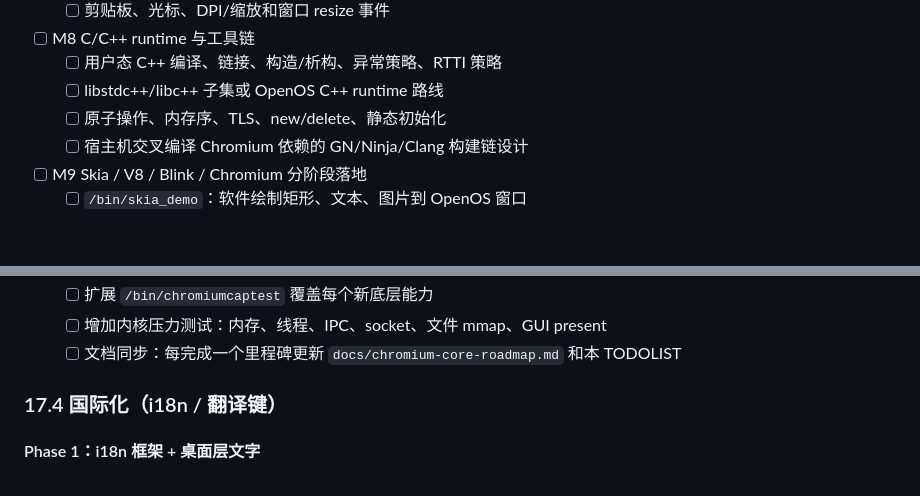
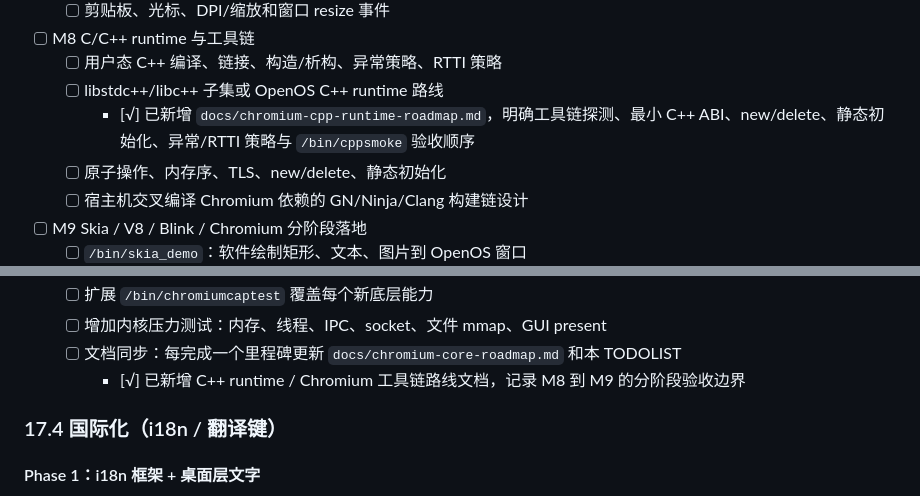
Before and after one commit to git-duzhengjie/openos, a Markdown page: TODOLIST.md, 2 parts joined by grey strips. GitHub-like rendering; blank space fills up the shorter version.

Commit message:
docs: add cpp runtime roadmap

```diff
--- a/TODOLIST.md
+++ b/TODOLIST.md
@@ -473,6 +473,7 @@
 - [ ] M8 C/C++ runtime 与工具链
   - [ ] 用户态 C++ 编译、链接、构造/析构、异常策略、RTTI 策略
   - [ ] libstdc++/libc++ 子集或 OpenOS C++ runtime 路线
+    - [√] 已新增 `docs/chromium-cpp-runtime-roadmap.md`，明确工具链探测、最小 C++ ABI、new/delete、静态初始化、异常/RTTI 策略与 `/bin/cppsmoke` 验收顺序
   - [ ] 原子操作、内存序、TLS、new/delete、静态初始化
   - [ ] 宿主机交叉编译 Chromium 依赖的 GN/Ninja/Clang 构建链设计
 - [ ] M9 Skia / V8 / Blink / Chromium 分阶段落地
@@ -485,6 +486,7 @@
   - [ ] 扩展 `/bin/chromiumcaptest` 覆盖每个新底层能力
   - [ ] 增加内核压力测试：内存、线程、IPC、socket、文件 mmap、GUI present
   - [ ] 文档同步：每完成一个里程碑更新 `docs/chromium-core-roadmap.md` 和本 TODOLIST
+    - [√] 已新增 C++ runtime / Chromium 工具链路线文档，记录 M8 到 M9 的分阶段验收边界
 
 ### 17.4 国际化（i18n / 翻译键）
 
```
Also changed, not shown: docs/chromium-cpp-runtime-roadmap.md (added, +63 -0 lines).
